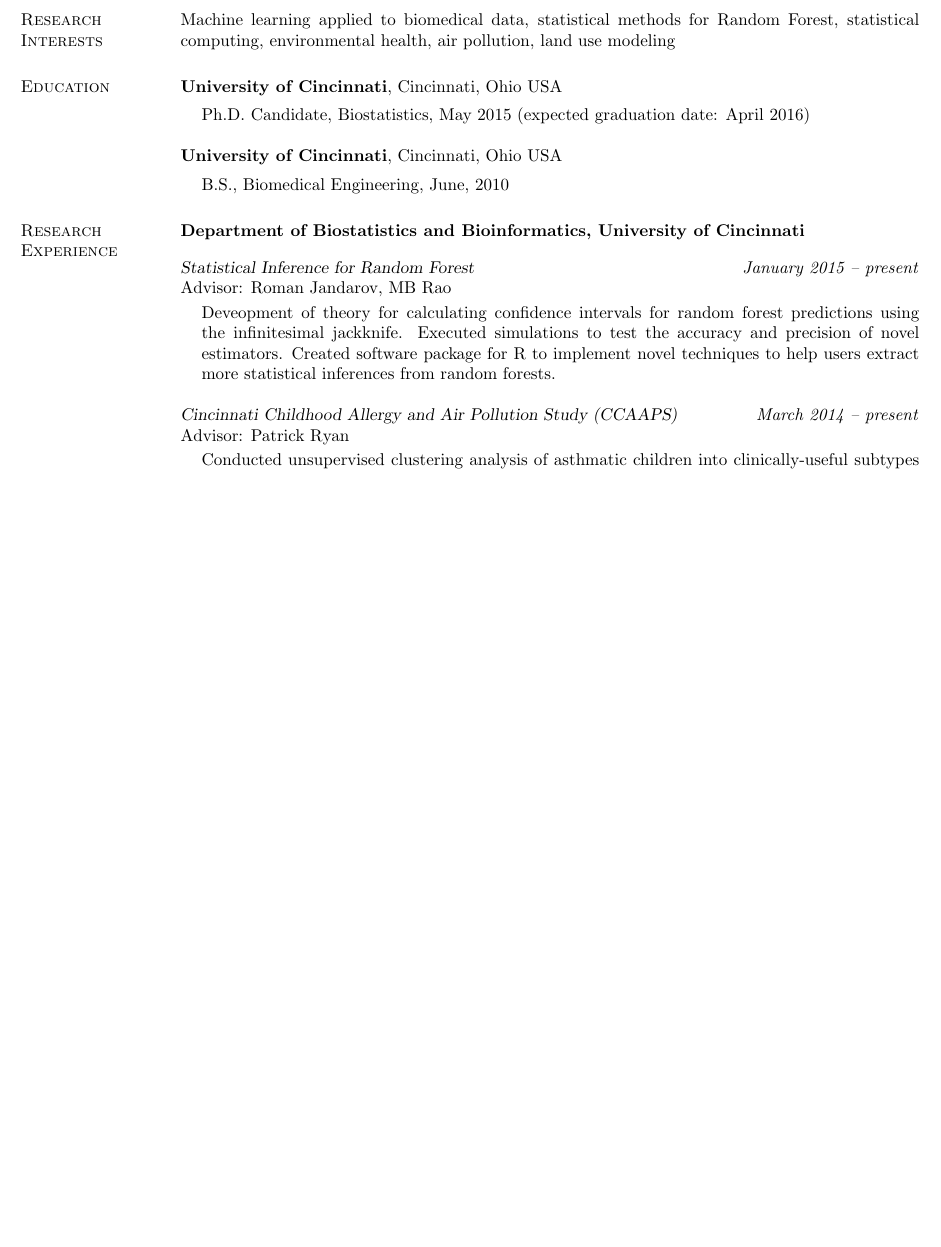
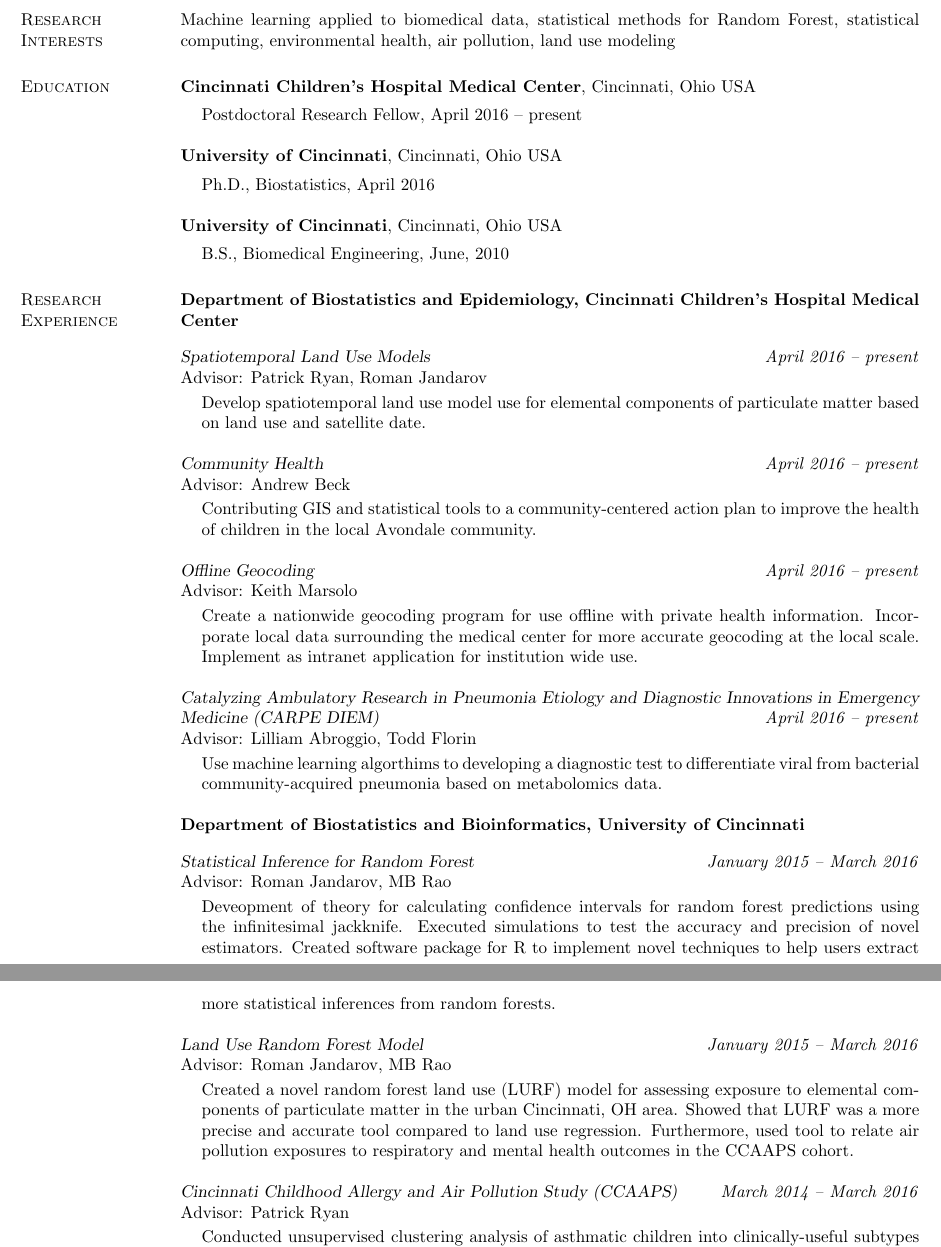
Before and after one commit to cole-brokamp/colebrokamp.com, a LaTeX CV (cole-brokamp-cv.tex): part of page 1 of 6 before the commit and two parts of pages 1 and 2 of 7 after it, the two joined at a grey line, cut so that both start at the same text, the shorter picture padded with empty space. Compiled offline with pdfLaTeX.

Commit message:
added postdoc position and research experience

```diff
--- a/cole-brokamp-cv.tex
+++ b/cole-brokamp-cv.tex
@@ -63,11 +63,17 @@
 statistical computing, environmental health, air pollution, land use modeling
 
 \section{\sc Education}
+
+{\bf Cincinnati Children's Hospital Medical Center}, Cincinnati, Ohio USA \\
+\vspace*{-.1in}
+\begin{list1}
+    \item[]Postdoctoral Research Fellow, April 2016 -- present
+\end{list1}
+
 {\bf University of Cincinnati}, Cincinnati, Ohio USA \\
 \vspace*{-.1in}
 \begin{list1}
-\item[]Ph.D. Candidate, Biostatistics, May 2015 (expected
-  graduation date: April 2016)
+\item[]Ph.D., Biostatistics, April 2016
 \end{list1}
 
 {\bf University of Cincinnati}, Cincinnati, Ohio USA\\
@@ -79,21 +85,68 @@
 
 
 \section{\sc Research Experience}
+
+\textbf{Department of Biostatistics and Epidemiology, Cincinnati Children's Hospital Medical Center} \\
+
+\vspace{-0.2in}
+
+\textsl{Spatiotemporal Land Use Models}
+\hfill \textit{April 2016 -- present} \\
+Advisor: Patrick Ryan, Roman Jandarov\\
+\vspace{-0.13in}
+\begin{list1}
+    \item[]Develop spatiotemporal land use model use for elemental components of particulate matter based on land use and satellite date.
+\end{list1}
+
+\textsl{Community Health}
+\hfill \textit{April 2016 -- present} \\
+Advisor: Andrew Beck\\
+\vspace{-0.13in}
+\begin{list1}
+    \item[]Contributing GIS and statistical tools to a community-centered action plan to improve the health of children in the local Avondale community.
+\end{list1}
+
+
+\textsl{Offline Geocoding}
+\hfill \textit{April 2016 -- present} \\
+Advisor: Keith Marsolo\\
+\vspace{-0.13in}
+\begin{list1}
+    \item[]Create a nationwide geocoding program for use offline with private health information.  Incorporate local data surrounding the medical center for more accurate geocoding at the local scale. Implement as intranet application for institution wide use.
+\end{list1}
+
+\textsl{Catalyzing Ambulatory Research in Pneumonia Etiology and Diagnostic Innovations in Emergency Medicine (CARPE DIEM)}
+\hfill \textit{April 2016 -- present} \\
+Advisor: Lilliam Abroggio, Todd Florin\\
+\vspace{-0.13in}
+\begin{list1}
+    \item[]Use machine learning algorthims to developing a diagnostic test to differentiate viral from bacterial community-acquired pneumonia based on metabolomics data.
+\end{list1}
+
+
 \textbf{Department of Biostatistics and Bioinformatics, University of Cincinnati} \\
 
 \vspace{-0.2in}
 
 \textsl{Statistical Inference for Random Forest}
-\hfill \textit{January 2015 -- present} \\
+\hfill \textit{January 2015 -- March 2016} \\
 Advisor: Roman Jandarov, MB Rao \\
 \vspace{-0.13in}
 \begin{list1}
 \item[]Deveopment of theory for calculating confidence intervals for random forest predictions using the infinitesimal jackknife.  Executed simulations to test the accuracy and precision of novel estimators.  Created software package for R to implement novel techniques to help users extract more statistical inferences from random forests.
 \end{list1}
 
+\textsl{Land Use Random Forest Model}
+\hfill \textit{January 2015 -- March 2016} \\
+Advisor: Roman Jandarov, MB Rao \\
+\vspace{-0.13in}
+\begin{list1}
+    \item[]Created a novel random forest land use (LURF) model for assessing exposure to elemental components of particulate matter in the urban Cincinnati, OH area.  Showed that LURF was a more precise and accurate tool compared to land use regression. Furthermore, used tool to relate air pollution exposures to respiratory and mental health outcomes in the CCAAPS cohort.
+\end{list1}
+
 
 \textsl{Cincinnati Childhood Allergy and Air Pollution Study (CCAAPS)}
-\hfill \textit{March 2014 -- present} \\
+\hfill \textit{March 2014 -- March 2016} \\
 Advisor: Patrick Ryan \\
 \vspace{-0.13in}
 \begin{list1}
```
Also changed, not shown: cole-brokamp-cv.pdf.
